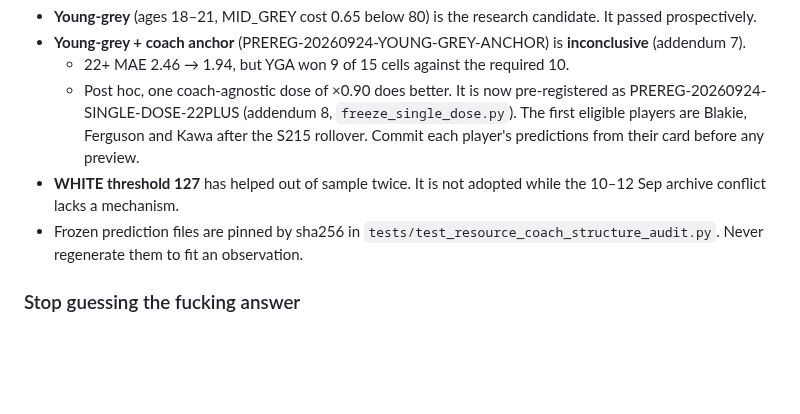
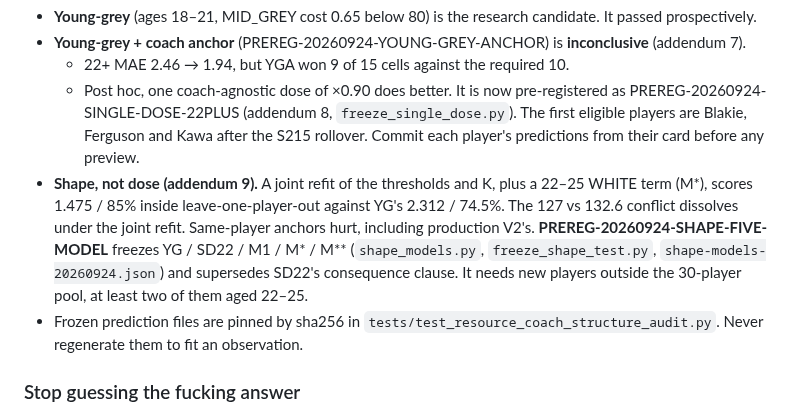
Before and after one commit to PayloadGuard-PLG/AIntegrity-Squad-Optimiser, a Markdown page: CLAUDE.md, the part around the change. GitHub-like rendering; blank space fills up the shorter version.

```diff
--- a/CLAUDE.md
+++ b/CLAUDE.md
@@ -84,8 +84,12 @@ first. None of this is production; `resourceCoachV2.ts` is unchanged.
     PREREG-20260924-SINGLE-DOSE-22PLUS (addendum 8, `freeze_single_dose.py`). The first eligible players are
     Blakie, Ferguson and Kawa after the S215 rollover. Commit each player's predictions from their card before
     any preview.
-- **WHITE threshold 127** has helped out of sample twice. It is not adopted while the 10–12 Sep archive
-  conflict lacks a mechanism.
+- **Shape, not dose (addendum 9).** A joint refit of the thresholds and K, plus a 22–25 WHITE term (M\*), scores
+  1.475 / 85% inside leave-one-player-out against YG's 2.312 / 74.5%. The 127 vs 132.6 conflict dissolves under the
+  joint refit. Same-player anchors hurt, including production V2's. **PREREG-20260924-SHAPE-FIVE-MODEL** freezes
+  YG / SD22 / M1 / M\* / M\*\* (`shape_models.py`, `freeze_shape_test.py`, `shape-models-20260924.json`) and
+  supersedes SD22's consequence clause. It needs new players outside the 30-player pool, at least two of them aged
+  22–25.
 - Frozen prediction files are pinned by sha256 in `tests/test_resource_coach_structure_audit.py`. Never
   regenerate them to fit an observation.
 
```
Also changed, not shown: calibration/resource-coach-identification/STRUCTURE_AUDIT_20260924.md (+72 -0 lines).
